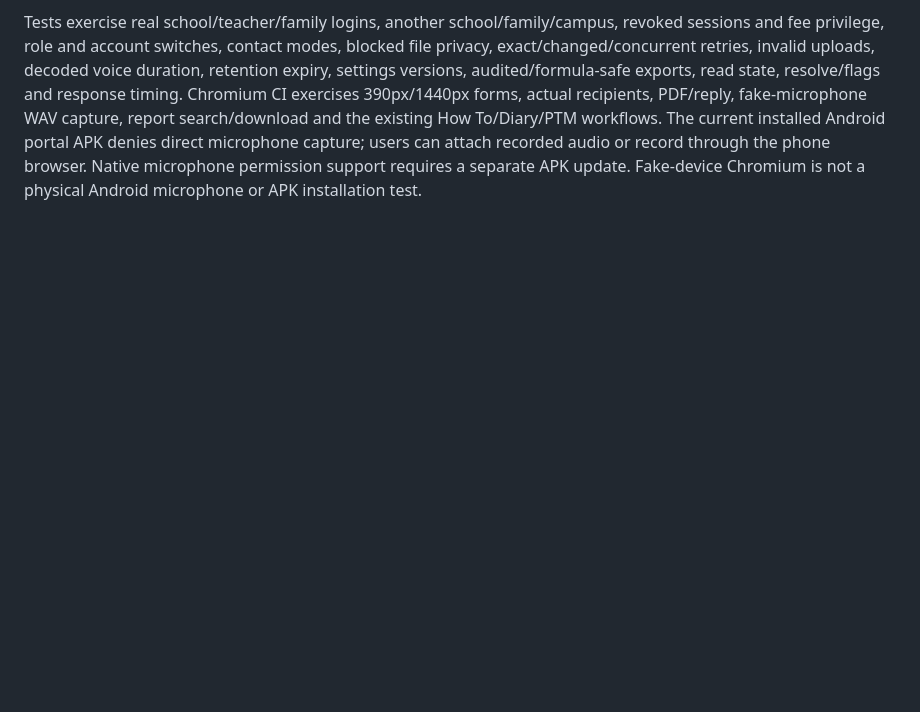
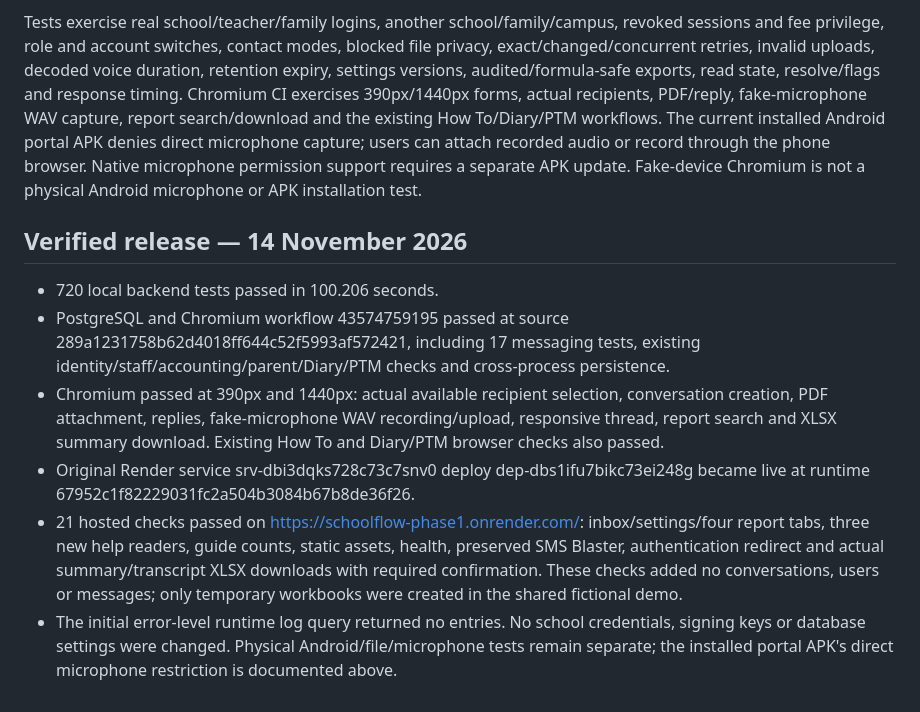
Before and after one commit to irfanmehmood5703-web/SchoolFlow, a Markdown page: docs/INTERNAL_MESSAGES.md, the part around the change. Drawn GitHub-style; blank space fills up the shorter version.

Commit message:
Record verified internal Messages release and hosted checks [skip render]

```diff
--- a/docs/INTERNAL_MESSAGES.md
+++ b/docs/INTERNAL_MESSAGES.md
@@ -106,3 +106,12 @@ exports, read state, resolve/flags and response timing. Chromium CI exercises
 390px/1440px forms, actual recipients, PDF/reply, fake-microphone WAV capture,
 report search/download and the existing How To/Diary/PTM workflows. The current installed Android portal APK denies direct microphone capture; users can attach recorded audio or record through the phone browser. Native microphone permission support requires a separate APK update. Fake-device
 Chromium is not a physical Android microphone or APK installation test.
+
+## Verified release — 14 November 2026
+
+- 720 local backend tests passed in 100.206 seconds.
+- PostgreSQL and Chromium workflow 43574759195 passed at source 289a1231758b62d4018ff644c52f5993af572421, including 17 messaging tests, existing identity/staff/accounting/parent/Diary/PTM checks and cross-process persistence.
+- Chromium passed at 390px and 1440px: actual available recipient selection, conversation creation, PDF attachment, replies, fake-microphone WAV recording/upload, responsive thread, report search and XLSX summary download. Existing How To and Diary/PTM browser checks also passed.
+- Original Render service srv-dbi3dqks728c73c7snv0 deploy dep-dbs1ifu7bikc73ei248g became live at runtime 67952c1f82229031fc2a504b3084b67b8de36f26.
+- 21 hosted checks passed on https://schoolflow-phase1.onrender.com/: inbox/settings/four report tabs, three new help readers, guide counts, static assets, health, preserved SMS Blaster, authentication redirect and actual summary/transcript XLSX downloads with required confirmation. These checks added no conversations, users or messages; only temporary workbooks were created in the shared fictional demo.
+- The initial error-level runtime log query returned no entries. No school credentials, signing keys or database settings were changed. Physical Android/file/microphone tests remain separate; the installed portal APK's direct microphone restriction is documented above.
```
